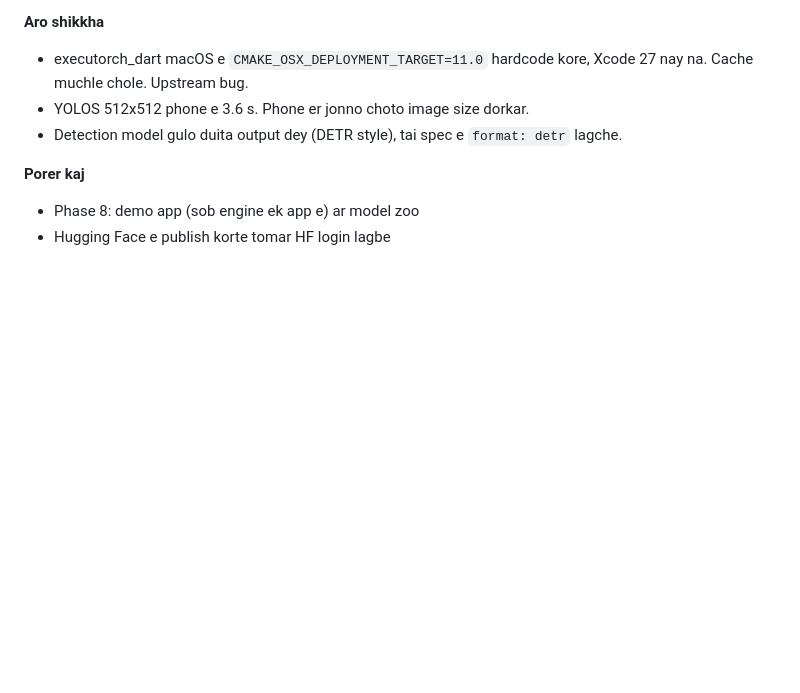
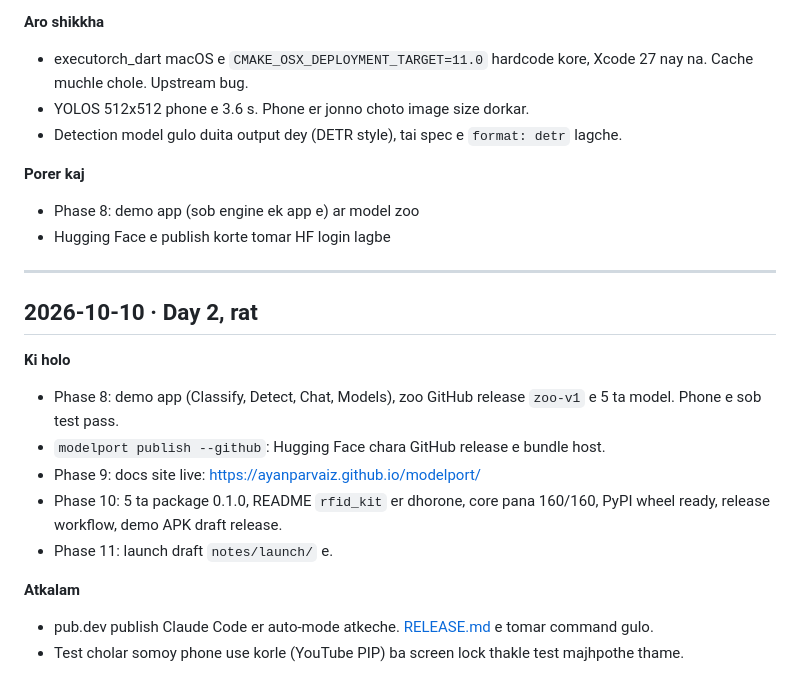
Before and after one commit to ayanparvaiz/modelport, a Markdown page: DEVLOG.md, the part around the change. GitHub-like rendering; blank space fills up the shorter version.

Commit message:
docs: log the demo, zoo, docs, and release preparation
Co-Authored-By: Claude Opus 5.5 <noreply@anthropic.com>

```diff
--- a/DEVLOG.md
+++ b/DEVLOG.md
@@ -86,3 +86,18 @@ Protidin er choto note. Shurute "aj ki korbo", sheshe "ki holo, kothay atkalam".
 **Porer kaj**
 - Phase 8: demo app (sob engine ek app e) ar model zoo
 - Hugging Face e publish korte tomar HF login lagbe
+
+---
+
+## 2026-10-10 · Day 2, rat
+
+**Ki holo**
+- Phase 8: demo app (Classify, Detect, Chat, Models), zoo GitHub release `zoo-v1` e 5 ta model. Phone e sob test pass.
+- `modelport publish --github`: Hugging Face chara GitHub release e bundle host.
+- Phase 9: docs site live: https://ayanparvaiz.github.io/modelport/
+- Phase 10: 5 ta package 0.1.0, README `rfid_kit` er dhorone, core pana 160/160, PyPI wheel ready, release workflow, demo APK draft release.
+- Phase 11: launch draft `notes/launch/` e.
+
+**Atkalam**
+- pub.dev publish Claude Code er auto-mode atkeche. [RELEASE.md](RELEASE.md) e tomar command gulo.
+- Test cholar somoy phone use korle (YouTube PIP) ba screen lock thakle test majhpothe thame.
```
